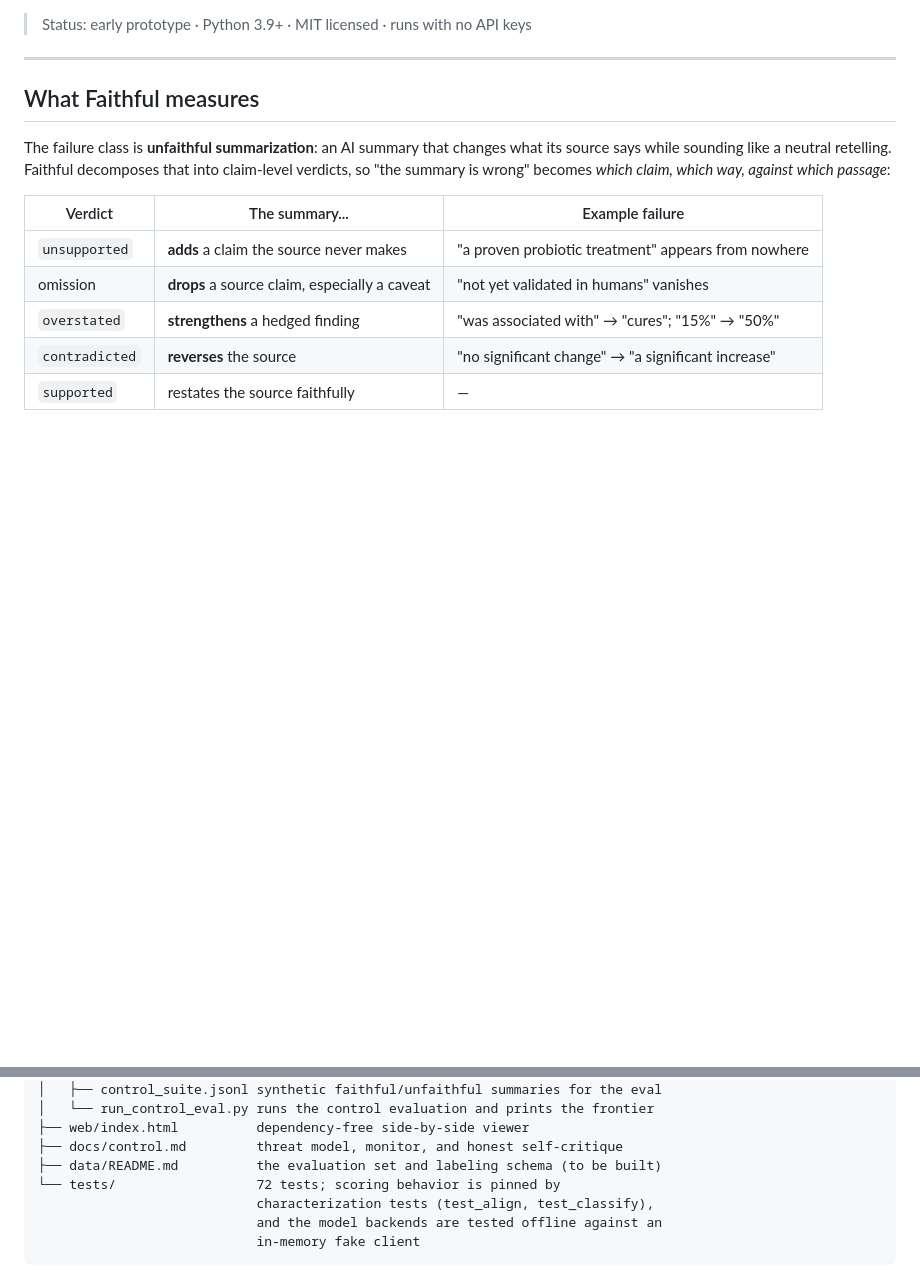
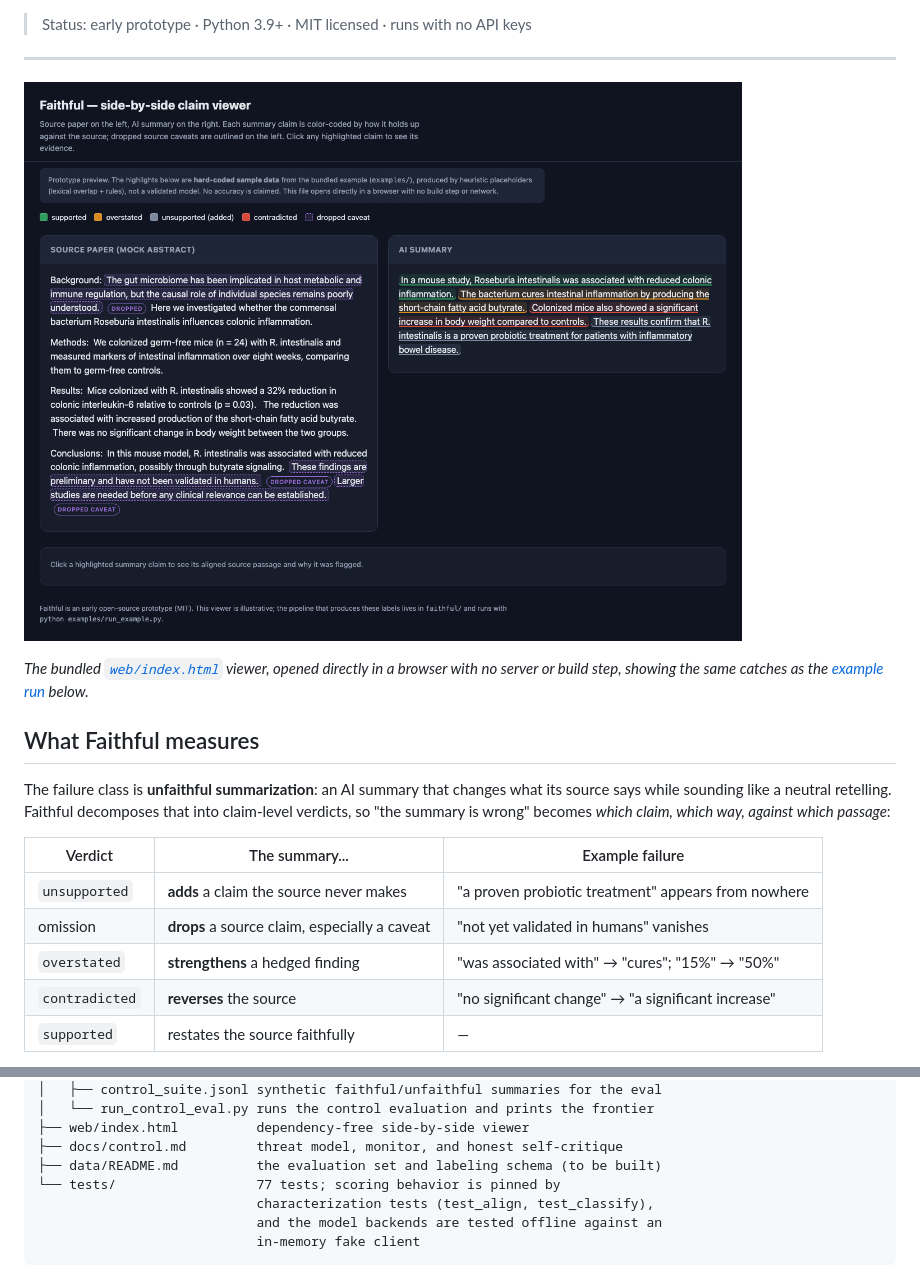
Before and after one commit to alejandro-publius/faithful, a Markdown page: README.md, 2 parts joined by grey strips. GitHub-like rendering; pictures changed too: docs/web-viewer.png (added); blank space fills up the shorter version.

Commit message:
README: add license/Python badges, a viewer screenshot, and fix the test count
The top of the README had only a CI badge; the checklist item asking for
license and language-version badges alongside it was unmet, and the
project has a UI (web/index.html) but no visual near the top. Adds an
MIT license badge and a Python 3.9+ badge next to the CI badge, plus a
screenshot of the bundled side-by-side viewer (docs/web-viewer.png,
captured headless from the actual file, 228KB) directly under the fold.

Also corrects "72 tests" in the Project layout tree to 77, the count
after the new test_pipeline_categories.py file (measured via `pytest
tests/ -q` in this session, not carried forward from the old text).

Every other concrete claim in "What Faithful measures" and "How it
works" was checked against the code and the bundled examples this
session and found accurate: the four labels and omission, the pipeline
description, the monitor's noisy-OR aggregation, the control eval's
89%-safety/44%-audit-rate/eight-of-nine numbers (reproduced by running
`python examples/run_control_eval.py`), and the "three quirks" pinned in
tests/test_classify.py (grepped and counted). None of it needed fixing.

Co-Authored-By: Claude Opus 5 <noreply@anthropic.com>
Claude-Session: https://claude.ai/code/session_01P6DLo7u31ToGxZpDgUV23v

```diff
--- a/README.md
+++ b/README.md
@@ -7,6 +9,10 @@
 > Status: early prototype · Python 3.9+ · MIT licensed · runs with no API keys
 
 ---
+
+![Faithful's side-by-side claim viewer, showing a source abstract on the left and a color-coded AI summary on the right](docs/web-viewer.png)
+
+*The bundled [`web/index.html`](web/index.html) viewer, opened directly in a browser with no server or build step, showing the same catches as the [example run](#expected-output) below.*
 
 ## What Faithful measures
 
@@ -333,7 +339,7 @@ faithful/
 ├── web/index.html          dependency-free side-by-side viewer
 ├── docs/control.md         threat model, monitor, and honest self-critique
 ├── data/README.md          the evaluation set and labeling schema (to be built)
-└── tests/                  72 tests; scoring behavior is pinned by
+└── tests/                  77 tests; scoring behavior is pinned by
                             characterization tests (test_align, test_classify),
                             and the model backends are tested offline against an
                             in-memory fake client
```
Also changed, not shown: other parts of README.md (+2 -0 lines).
